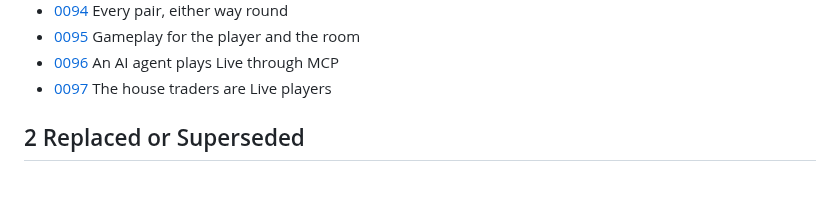
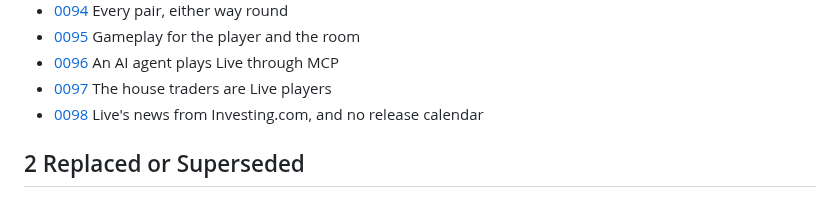
Before and after one commit to comp4020-agentic-coding-studio/comp4020-final-petrewei, a Markdown page: docs/adr/README.md, the part around the change. GitHub-like rendering.

```diff
--- a/docs/adr/README.md
+++ b/docs/adr/README.md
@@ -30,6 +30,7 @@ The modes were renamed twice. Records written before 7 November use the names in
 - [0095](0095-gameplay-for-the-player-and-the-room.md) Gameplay for the player and the room
 - [0096](0096-an-ai-agent-plays-live-through-mcp.md) An AI agent plays Live through MCP
 - [0097](0097-the-house-traders-are-live-players.md) The house traders are Live players
+- [0098](0098-live-news-from-investing-com-and-no-release-calendar.md) Live's news from Investing.com, and no release calendar
 
 ## 2 Replaced or Superseded
 
```
Also changed, not shown: docs/adr/0098-live-news-from-investing-com-and-no-release-calendar.md (added, +25 -0 lines).
